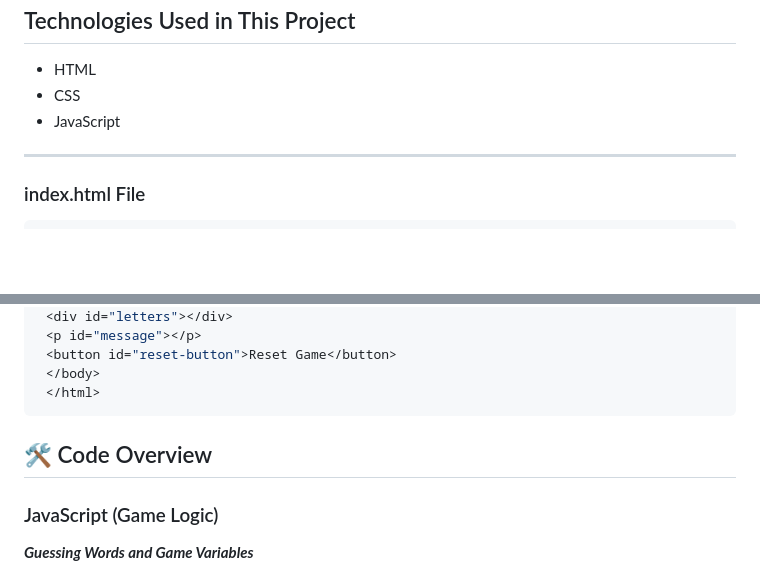
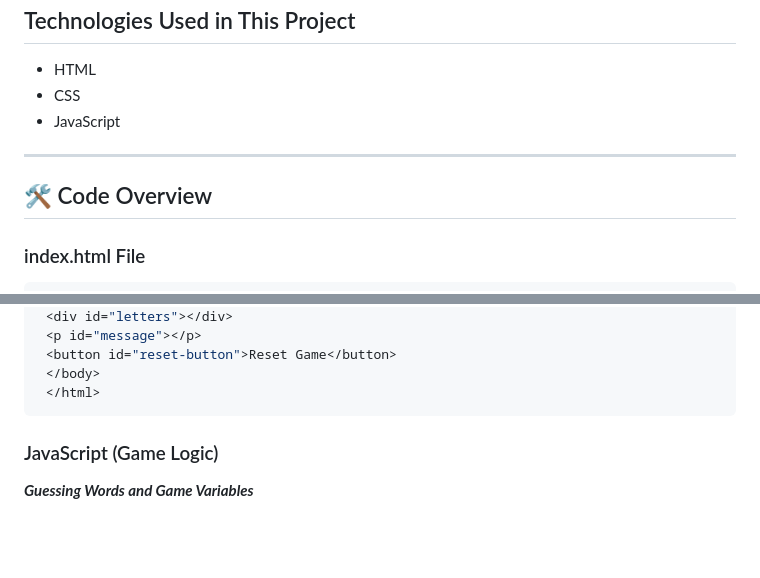
Before and after one commit to hamadbah/spaceman-project, a Markdown page: README.md, 2 parts joined by grey strips. Drawn GitHub-style; blank space fills up the shorter version.

Commit message:
Final Tunning

````diff
--- a/README.md
+++ b/README.md
@@ -50,6 +50,8 @@ Hi! This is a fun word guessing game. It is called **Spaceman**. The goal is to
 
 ---
 
+## 🛠️ Code Overview
+
 ### index.html File
 
 ```javascript
@@ -72,8 +74,6 @@ Hi! This is a fun word guessing game. It is called **Spaceman**. The goal is to
  </body>
  </html>
  ```
-
-## 🛠️ Code Overview
 
 ### JavaScript (Game Logic)
 
````
